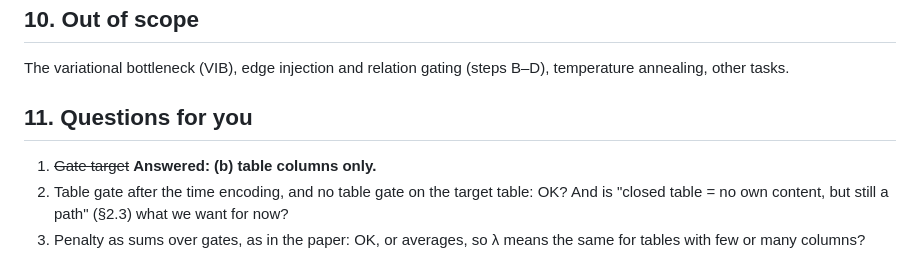
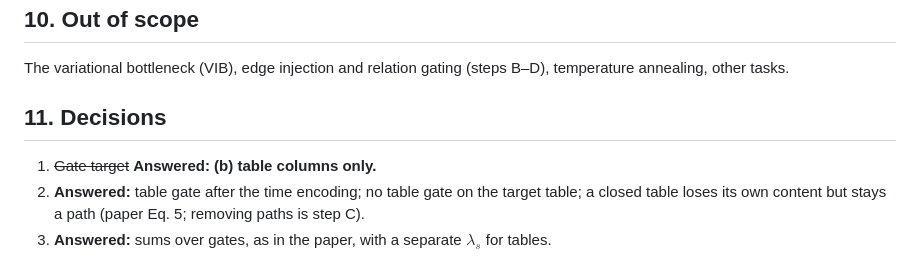
Before and after one commit to HARSHALK2598/cs224w-structural-optimizer, a Markdown page: plans/01-filtering-gates.md, the part around the change. GitHub-like rendering.

Commit message:
Plan 01: record decisions on the table gate and the penalty
Co-Authored-By: Claude Opus 5.5 <noreply@anthropic.com>
Claude-Session: https://claude.ai/code/session_01BkJQXbChFBXfmPb5UgAzHy

```diff
--- a/plans/01-filtering-gates.md
+++ b/plans/01-filtering-gates.md
@@ -360,10 +360,11 @@ the λ chosen on validation.
 The variational bottleneck (VIB), edge injection and relation gating (steps B–D),
 temperature annealing, other tasks.
 
-## 11. Questions for you
+## 11. Decisions
 
 1. ~~Gate target~~ **Answered: (b) table columns only.**
-2. Table gate after the time encoding, and no table gate on the target table: OK? And
-   is "closed table = no own content, but still a path" (§2.3) what we want for now?
-3. Penalty as sums over gates, as in the paper: OK, or averages, so λ means the same
-   for tables with few or many columns?
+2. **Answered:** table gate after the time encoding; no table gate on the target table;
+   a closed table loses its own content but stays a path (paper Eq. 5; removing paths
+   is step C).
+3. **Answered:** sums over gates, as in the paper, with a separate $`\lambda_s`$ for
+   tables.
```
